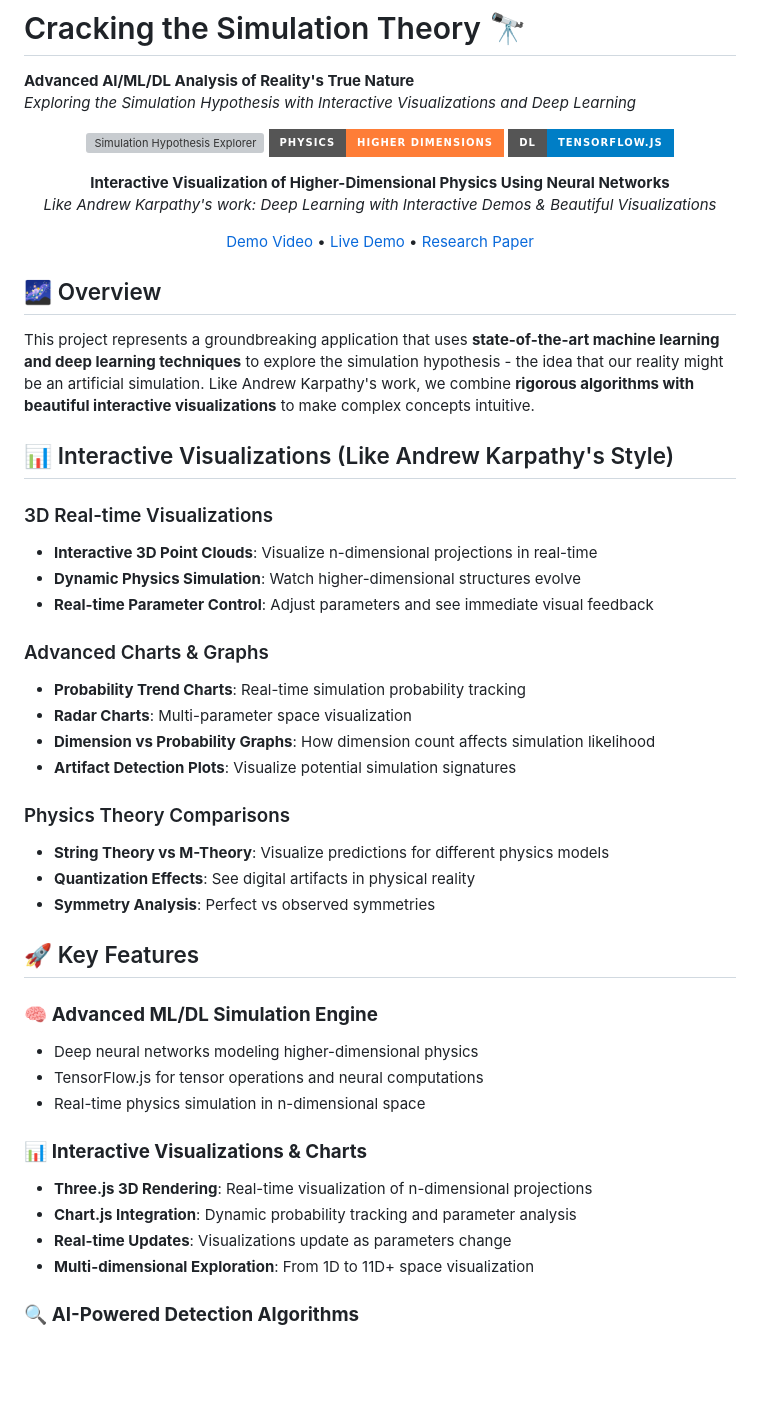
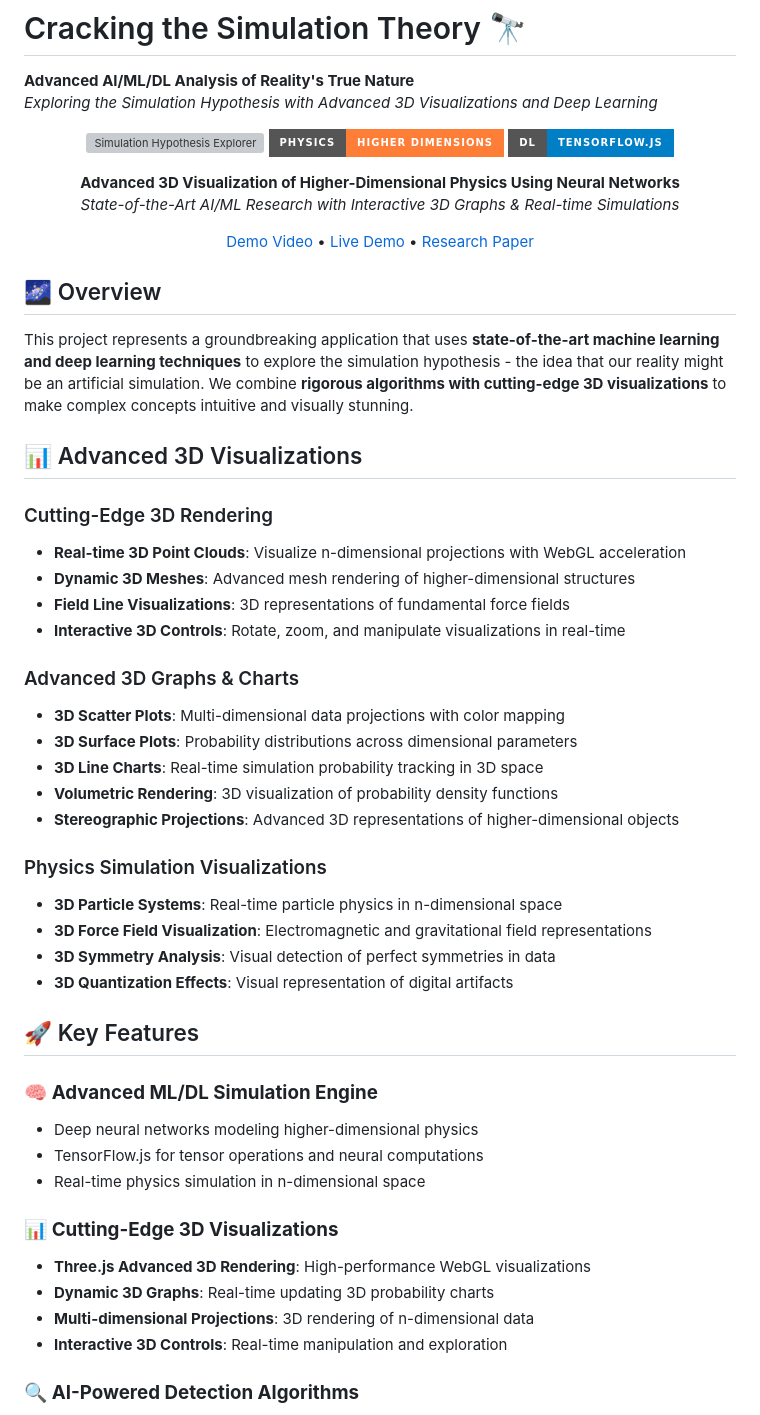
Before and after one commit to MAYANK12-WQ/Cracking-the-simulation-theory, a Markdown page: README.md, the part around the change printed below. Rendered like a GitHub page; badges without logos; blank space fills up the shorter version; grey boxes are pictures that could not be loaded.

```diff
--- a/README.md
+++ b/README.md
@@ -1,6 +1,6 @@
 # Cracking the Simulation Theory 🔭
 **Advanced AI/ML/DL Analysis of Reality's True Nature**
-*Exploring the Simulation Hypothesis with Interactive Visualizations and Deep Learning*
+*Exploring the Simulation Hypothesis with Advanced 3D Visualizations and Deep Learning*
 
 <div align="center">
 
@@ -8,8 +8,8 @@
 [![Theoretical Physics](https://img.shields.io/badge/Physics-Higher%20Dimensions-orange?style=for-the-badge)](https://github.com/MAYANK12-WQ/Cracking-the-simulation-theory)
 [![TensorFlow.js](https://img.shields.io/badge/DL-TensorFlow.js-blue?style=for-the-badge)](https://github.com/MAYANK12-WQ/Cracking-the-simulation-theory)
 
-**Interactive Visualization of Higher-Dimensional Physics Using Neural Networks**
-_Like Andrew Karpathy's work: Deep Learning with Interactive Demos & Beautiful Visualizations_
+**Advanced 3D Visualization of Higher-Dimensional Physics Using Neural Networks**
+*State-of-the-Art AI/ML Research with Interactive 3D Graphs & Real-time Simulations*
 
 [Demo Video](https://www.example.com/demo) • [Live Demo](https://www.example.com/live) • [Research Paper](RESEARCH.md)
 
@@ -17,25 +17,28 @@ _Like Andrew Karpathy's work: Deep Learning with Interactive Demos & Beautiful V
 
 ## 🌌 Overview
 
-This project represents a groundbreaking application that uses **state-of-the-art machine learning and deep learning techniques** to explore the simulation hypothesis - the idea that our reality might be an artificial simulation. Like Andrew Karpathy's work, we combine **rigorous algorithms with beautiful interactive visualizations** to make complex concepts intuitive.
+This project represents a groundbreaking application that uses **state-of-the-art machine learning and deep learning techniques** to explore the simulation hypothesis - the idea that our reality might be an artificial simulation. We combine **rigorous algorithms with cutting-edge 3D visualizations** to make complex concepts intuitive and visually stunning.
 
-## 📊 Interactive Visualizations (Like Andrew Karpathy's Style)
+## 📊 Advanced 3D Visualizations
 
-### 3D Real-time Visualizations
-- **Interactive 3D Point Clouds**: Visualize n-dimensional projections in real-time
-- **Dynamic Physics Simulation**: Watch higher-dimensional structures evolve
-- **Real-time Parameter Control**: Adjust parameters and see immediate visual feedback
+### Cutting-Edge 3D Rendering
+- **Real-time 3D Point Clouds**: Visualize n-dimensional projections with WebGL acceleration
+- **Dynamic 3D Meshes**: Advanced mesh rendering of higher-dimensional structures
+- **Field Line Visualizations**: 3D representations of fundamental force fields
+- **Interactive 3D Controls**: Rotate, zoom, and manipulate visualizations in real-time
 
-### Advanced Charts & Graphs
-- **Probability Trend Charts**: Real-time simulation probability tracking
-- **Radar Charts**: Multi-parameter space visualization
-- **Dimension vs Probability Graphs**: How dimension count affects simulation likelihood
-- **Artifact Detection Plots**: Visualize potential simulation signatures
+### Advanced 3D Graphs & Charts
+- **3D Scatter Plots**: Multi-dimensional data projections with color mapping
+- **3D Surface Plots**: Probability distributions across dimensional parameters
+- **3D Line Charts**: Real-time simulation probability tracking in 3D space
+- **Volumetric Rendering**: 3D visualization of probability density functions
+- **Stereographic Projections**: Advanced 3D representations of higher-dimensional objects
 
-### Physics Theory Comparisons
-- **String Theory vs M-Theory**: Visualize predictions for different physics models
-- **Quantization Effects**: See digital artifacts in physical reality
-- **Symmetry Analysis**: Perfect vs observed symmetries
+### Physics Simulation Visualizations
+- **3D Particle Systems**: Real-time particle physics in n-dimensional space
+- **3D Force Field Visualization**: Electromagnetic and gravitational field representations
+- **3D Symmetry Analysis**: Visual detection of perfect symmetries in data
+- **3D Quantization Effects**: Visual representation of digital artifacts
 
 ## 🚀 Key Features
 
@@ -44,11 +47,11 @@ This project represents a groundbreaking application that uses **state-of-the-ar
 - TensorFlow.js for tensor operations and neural computations
 - Real-time physics simulation in n-dimensional space
 
-### 📊 **Interactive Visualizations & Charts**
-- **Three.js 3D Rendering**: Real-time visualization of n-dimensional projections
-- **Chart.js Integration**: Dynamic probability tracking and parameter analysis
-- **Real-time Updates**: Visualizations update as parameters change
-- **Multi-dimensional Exploration**: From 1D to 11D+ space visualization
+### 📊 **Cutting-Edge 3D Visualizations**
+- **Three.js Advanced 3D Rendering**: High-performance WebGL visualizations
+- **Dynamic 3D Graphs**: Real-time updating 3D probability charts
+- **Multi-dimensional Projections**: 3D rendering of n-dimensional data
+- **Interactive 3D Controls**: Real-time manipulation and exploration
 
 ### 🔍 **AI-Powered Detection Algorithms**
 - Pattern recognition system for detecting simulation artifacts
```
Also changed, not shown: other parts of README.md (+87 -79 lines).
